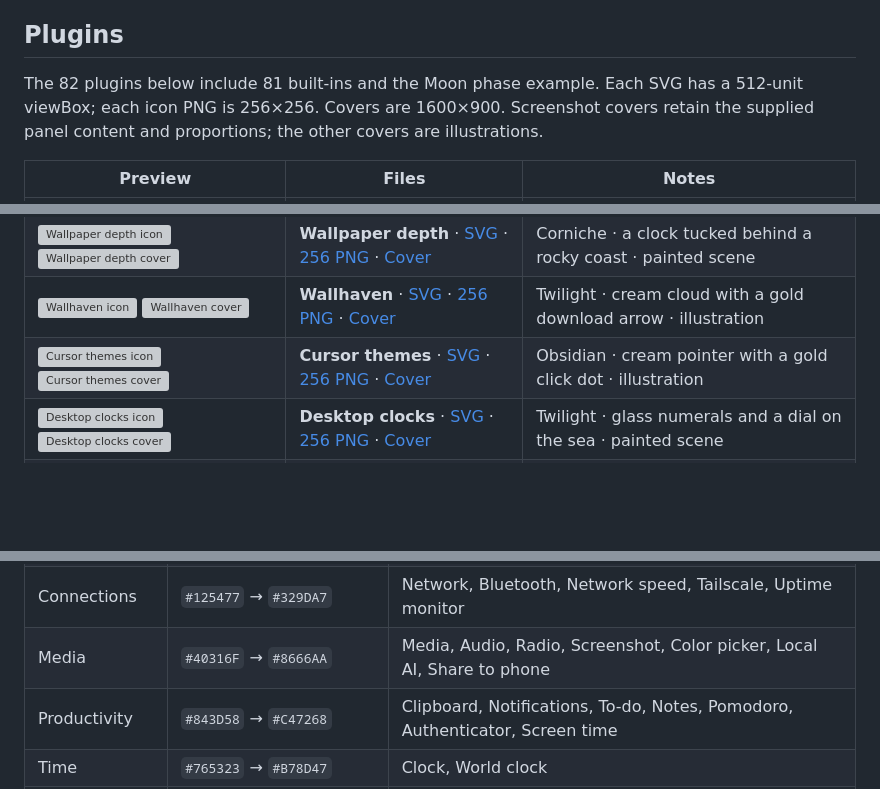
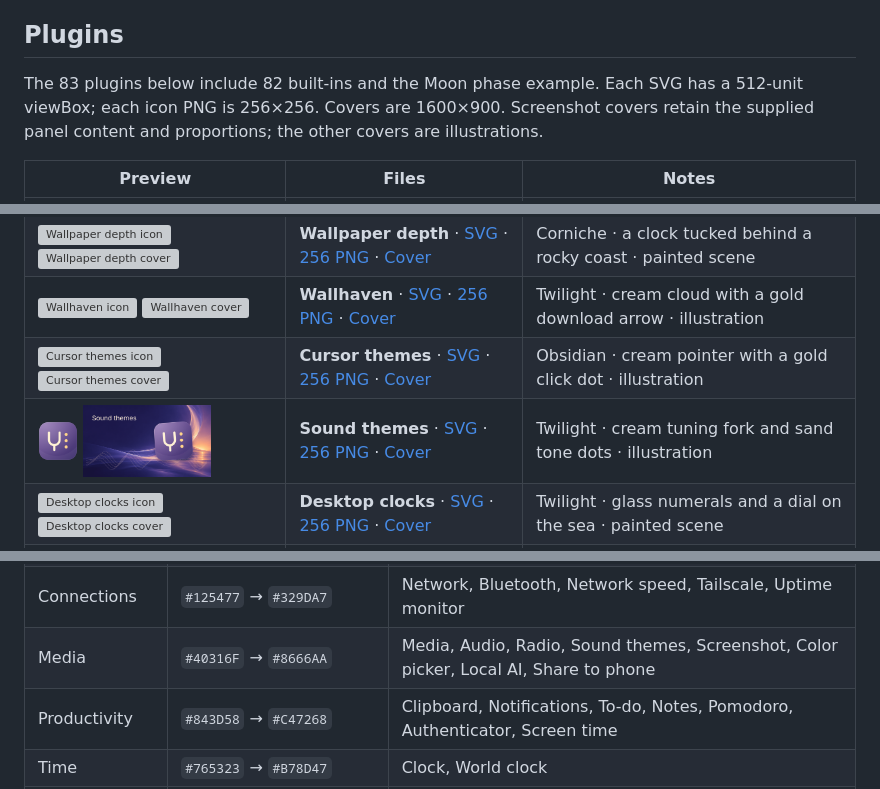
Before and after one commit to theHamdiz/mandara, a Markdown page: assets/README.md, 3 parts joined by grey strips. GitHub-like rendering; pictures changed too: assets/plugins/sound-themes/cover.png (added), assets/plugins/sound-themes/icon.png (added); blank space fills up the shorter version; grey boxes are pictures that could not be loaded.

Commit message:
feat(sound-themes): logo and store cover
Co-authored-by: Codex <noreply@openai.com>
Co-Authored-By: Claude Opus 5.5 <noreply@anthropic.com>

```diff
--- a/assets/README.md
+++ b/assets/README.md
@@ -28,7 +28,7 @@ so small lettering stays clean.
 
 ## Plugins
 
-The 82 plugins below include 81 built-ins and the Moon phase example. Each SVG has a 512-unit viewBox; each icon PNG is 256×256. Covers are 1600×900. Screenshot covers retain the supplied panel content and proportions; the other covers are illustrations.
+The 83 plugins below include 82 built-ins and the Moon phase example. Each SVG has a 512-unit viewBox; each icon PNG is 256×256. Covers are 1600×900. Screenshot covers retain the supplied panel content and proportions; the other covers are illustrations.
 
 | Preview | Files | Notes |
 | --- | --- | --- |
@@ -78,6 +78,7 @@ The 82 plugins below include 81 built-ins and the Moon phase example. Each SVG h
 | <img src="plugins/wallpaper-depth/icon.png" width="40" alt="Wallpaper depth icon"> <img src="plugins/wallpaper-depth/cover.png" width="128" alt="Wallpaper depth cover"> | **Wallpaper depth** · [SVG](plugins/wallpaper-depth/icon.svg) · [256 PNG](plugins/wallpaper-depth/icon.png) · [Cover](plugins/wallpaper-depth/cover.png) | Corniche · a clock tucked behind a rocky coast · painted scene |
 | <img src="plugins/wallhaven/icon.png" width="40" alt="Wallhaven icon"> <img src="plugins/wallhaven/cover.png" width="128" alt="Wallhaven cover"> | **Wallhaven** · [SVG](plugins/wallhaven/icon.svg) · [256 PNG](plugins/wallhaven/icon.png) · [Cover](plugins/wallhaven/cover.png) | Twilight · cream cloud with a gold download arrow · illustration |
 | <img src="plugins/cursors/icon.png" width="40" alt="Cursor themes icon"> <img src="plugins/cursors/cover.png" width="128" alt="Cursor themes cover"> | **Cursor themes** · [SVG](plugins/cursors/icon.svg) · [256 PNG](plugins/cursors/icon.png) · [Cover](plugins/cursors/cover.png) | Obsidian · cream pointer with a gold click dot · illustration |
+| <img src="plugins/sound-themes/icon.png" width="40" alt="Sound themes icon"> <img src="plugins/sound-themes/cover.png" width="128" alt="Sound themes cover"> | **Sound themes** · [SVG](plugins/sound-themes/icon.svg) · [256 PNG](plugins/sound-themes/icon.png) · [Cover](plugins/sound-themes/cover.png) | Twilight · cream tuning fork and sand tone dots · illustration |
 | <img src="plugins/desktop-clocks/icon.png" width="40" alt="Desktop clocks icon"> <img src="plugins/desktop-clocks/cover.png" width="128" alt="Desktop clocks cover"> | **Desktop clocks** · [SVG](plugins/desktop-clocks/icon.svg) · [256 PNG](plugins/desktop-clocks/icon.png) · [Cover](plugins/desktop-clocks/cover.png) | Twilight · glass numerals and a dial on the sea · painted scene |
 | <img src="plugins/desktop-monitor/icon.png" width="40" alt="System monitor icon"> <img src="plugins/desktop-monitor/cover.png" width="128" alt="System monitor cover"> | **System monitor** · [SVG](plugins/desktop-monitor/icon.svg) · [256 PNG](plugins/desktop-monitor/icon.png) · [Cover](plugins/desktop-monitor/cover.png) | Obsidian · glowing gauge rings · painted scene |
 | <img src="plugins/desktop-decorations/icon.png" width="40" alt="Desktop decorations icon"> <img src="plugins/desktop-decorations/cover.png" width="128" alt="Desktop decorations cover"> | **Desktop decorations** · [SVG](plugins/desktop-decorations/icon.svg) · [256 PNG](plugins/desktop-decorations/icon.png) · [Cover](plugins/desktop-decorations/cover.png) | Twilight · a glass disc and ribbons over the water · painted scene |
@@ -152,7 +153,7 @@ SVGs store sRGB values for desktop renderer compatibility. Use the OKLCH anchors
 | Navigation | `#103C63` → `#286B91` | Session, Launcher, Workspaces, Active window, Keyboard layout, Language, Main menu, System tray, Dock, CI status, Shortcuts cheatsheet |
 | System | `#124D4B` → `#268878` | Resources, Process hunter, Quick settings, Drives, Power, Privacy, Mini stats, Task progress |
 | Connections | `#125477` → `#329DA7` | Network, Bluetooth, Network speed, Tailscale, Uptime monitor |
-| Media | `#40316F` → `#8666AA` | Media, Audio, Radio, Screenshot, Color picker, Local AI, Share to phone |
+| Media | `#40316F` → `#8666AA` | Media, Audio, Radio, Sound themes, Screenshot, Color picker, Local AI, Share to phone |
 | Productivity | `#843D58` → `#C47268` | Clipboard, Notifications, To-do, Notes, Pomodoro, Authenticator, Screen time |
 | Time | `#765323` → `#B78D47` | Clock, World clock |
 | Sky | `#30265E` → `#7063B5` | Prayer times, Weather, Wallpaper, Moon phase, Soundscapes, Eye breaks, Presentation mode, Jannah |
```
Also changed, not shown: other parts of assets/README.md (+1 -1 lines), 9 other files.
